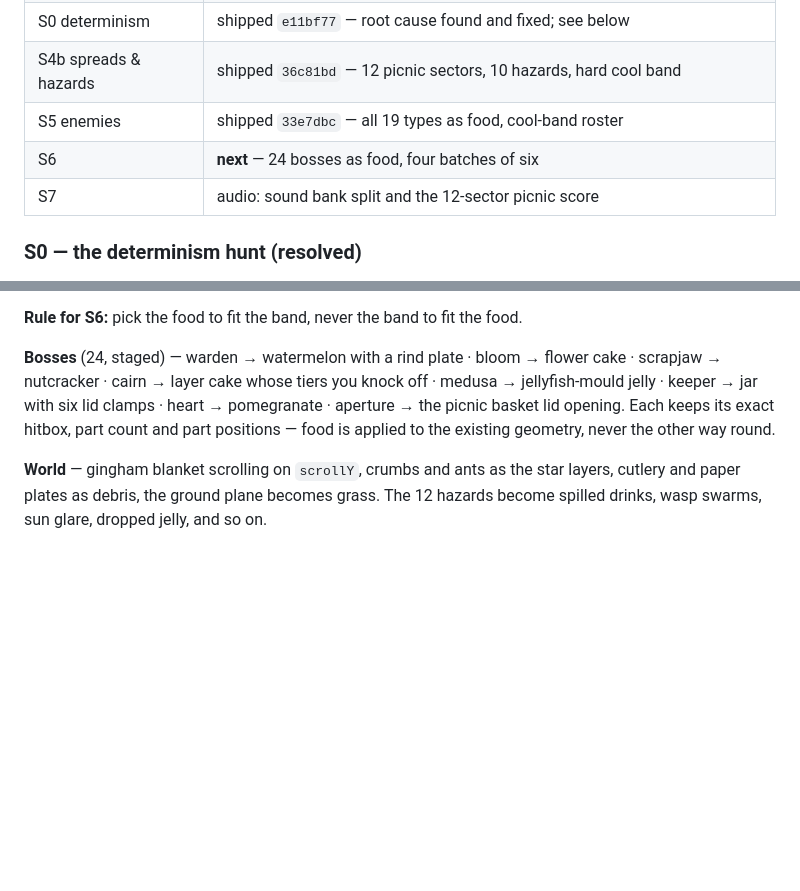
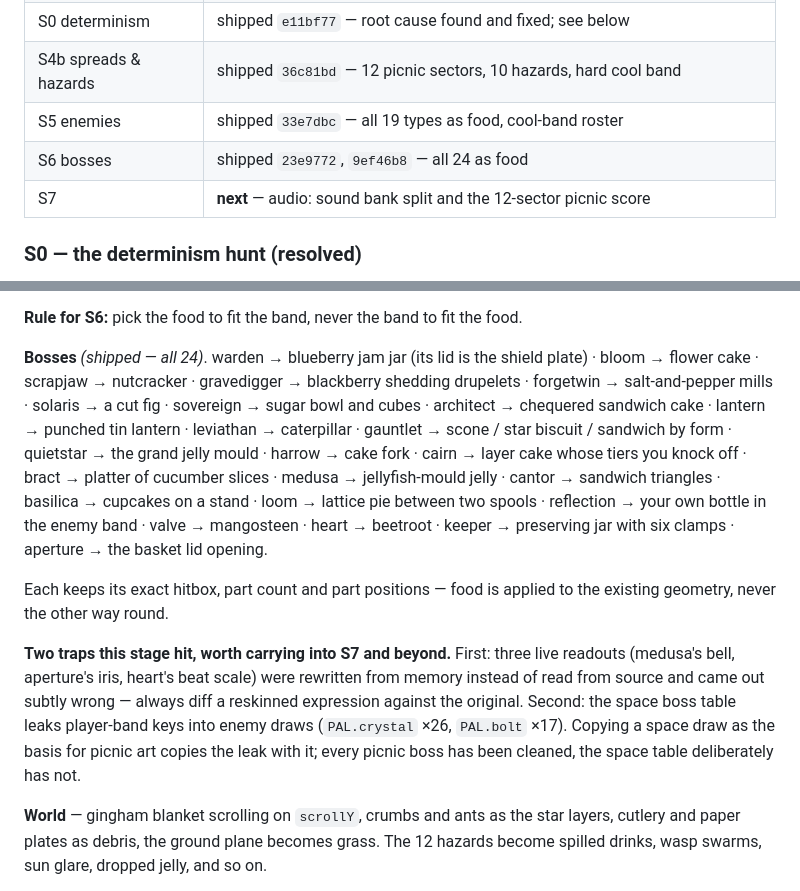
Before and after one commit to kevinzhangplease/verdant-drift, a Markdown page: docs/skins-plan.md, 2 parts joined by grey strips. Drawn GitHub-style; blank space fills up the shorter version.

Commit message:
Record S6 in the handover doc
Marks all 24 bosses shipped and S7 next, replaces the speculative boss list with the
one that landed, and writes down the two traps the stage hit: reskinned expressions
rewritten from memory rather than diffed against source, and the space boss table's
player-band leak travelling into picnic art whenever a space draw is used as the base.

Co-Authored-By: Claude Opus 5 <noreply@anthropic.com>
Claude-Session: https://claude.ai/code/session_01MEhy6bvCLkYkzTuWi3mtxf

```diff
--- a/docs/skins-plan.md
+++ b/docs/skins-plan.md
@@ -118,8 +118,8 @@ where a player colour had leaked into enemy art; that must not regress.)
 | S0 determinism | shipped `e11bf77` — root cause found and fixed; see below |
 | S4b spreads & hazards | shipped `36c81bd` — 12 picnic sectors, 10 hazards, hard cool band |
 | S5 enemies | shipped `33e7dbc` — all 19 types as food, cool-band roster |
-| S6 | **next** — 24 bosses as food, four batches of six |
-| S7 | audio: sound bank split and the 12-sector picnic score |
+| S6 bosses | shipped `23e9772`, `9ef46b8` — all 24 as food |
+| S7 | **next** — audio: sound bank split and the 12-sector picnic score |
 
 ### S0 — the determinism hunt (resolved)
 
@@ -241,11 +241,26 @@ sings in rings) · warp → moth · pulsar → blueberry macaron · mote → pop
 
 **Rule for S6:** pick the food to fit the band, never the band to fit the food.
 
-**Bosses** (24, staged) — warden → watermelon with a rind plate · bloom → flower cake · scrapjaw →
-nutcracker · cairn → layer cake whose tiers you knock off · medusa → jellyfish-mould jelly ·
-keeper → jar with six lid clamps · heart → pomegranate · aperture → the picnic basket lid opening.
+**Bosses** *(shipped — all 24)*. warden → blueberry jam jar (its lid is the shield plate) ·
+bloom → flower cake · scrapjaw → nutcracker · gravedigger → blackberry shedding drupelets ·
+forgetwin → salt-and-pepper mills · solaris → a cut fig · sovereign → sugar bowl and cubes ·
+architect → chequered sandwich cake · lantern → punched tin lantern · leviathan → caterpillar ·
+gauntlet → scone / star biscuit / sandwich by form · quietstar → the grand jelly mould ·
+harrow → cake fork · cairn → layer cake whose tiers you knock off · bract → platter of cucumber
+slices · medusa → jellyfish-mould jelly · cantor → sandwich triangles · basilica → cupcakes on a
+stand · loom → lattice pie between two spools · reflection → your own bottle in the enemy band ·
+valve → mangosteen · heart → beetroot · keeper → preserving jar with six clamps · aperture → the
+basket lid opening.
+
 Each keeps its exact hitbox, part count and part positions — food is applied to the existing
 geometry, never the other way round.
+
+**Two traps this stage hit, worth carrying into S7 and beyond.** First: three live readouts
+(medusa's bell, aperture's iris, heart's beat scale) were rewritten from memory instead of read
+from source and came out subtly wrong — always diff a reskinned expression against the original.
+Second: the space boss table leaks player-band keys into enemy draws (`PAL.crystal` ×26,
+`PAL.bolt` ×17). Copying a space draw as the basis for picnic art copies the leak with it; every
+picnic boss has been cleaned, the space table deliberately has not.
 
 **World** — gingham blanket scrolling on `scrollY`, crumbs and ants as the star layers, cutlery
 and paper plates as debris, the ground plane becomes grass. The 12 hazards become spilled drinks,
```
